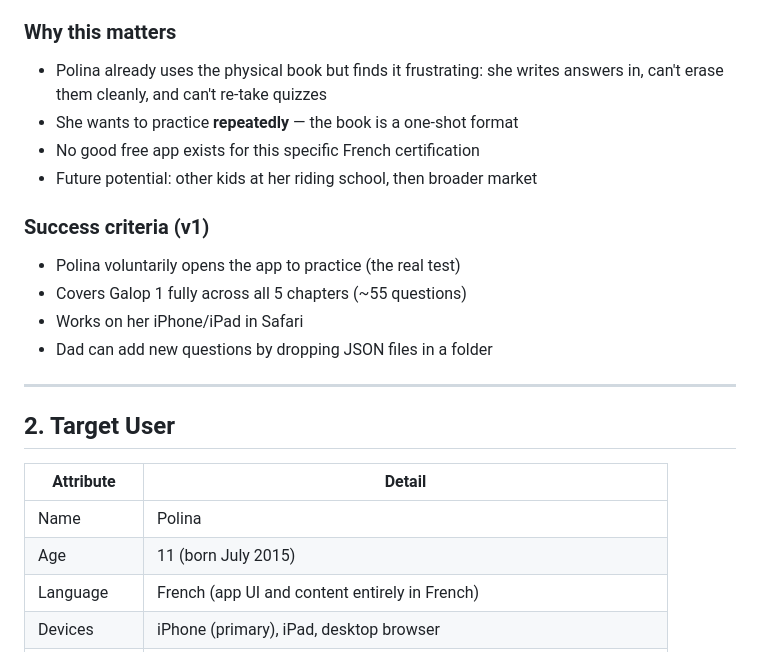
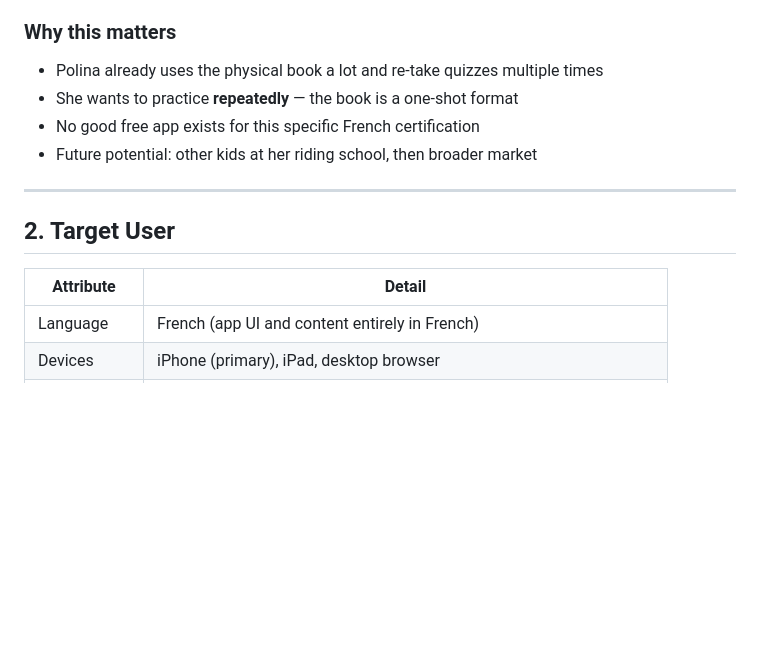
Before and after one commit to MKoval-AP/sandbox-galop-trainer, a Markdown page: PRD.md, the part around the change. Drawn GitHub-style; blank space fills up the shorter version.

Commit message:
Revise PRD with updated user insights and criteria
Updated success criteria and clarified user needs.

```diff
--- a/PRD.md
+++ b/PRD.md
@@ -10,16 +10,10 @@
 **Galop Trainer** is a fun, mobile-friendly quiz app that helps Polina (age 11) prepare for her French horse riding certification exams (Galop 1–4). The app turns dry exam material into an engaging, encouraging game — think "championne du monde" energy, not boring flashcards.
 
 ### Why this matters
-- Polina already uses the physical book but finds it frustrating: she writes answers in, can't erase them cleanly, and can't re-take quizzes
+- Polina already uses the physical book a lot and re-take quizzes multiple times
 - She wants to practice **repeatedly** — the book is a one-shot format
 - No good free app exists for this specific French certification
 - Future potential: other kids at her riding school, then broader market
-
-### Success criteria (v1)
-- Polina voluntarily opens the app to practice (the real test)
-- Covers Galop 1 fully across all 5 chapters (~55 questions)
-- Works on her iPhone/iPad in Safari
-- Dad can add new questions by dropping JSON files in a folder
 
 ---
 
@@ -27,8 +21,6 @@
 
 | Attribute | Detail |
 |---|---|
-| Name | Polina |
-| Age | 11 (born July 2015) |
 | Language | French (app UI and content entirely in French) |
 | Devices | iPhone (primary), iPad, desktop browser |
 | Context | Preparing for Galop exams at her riding school |
```
